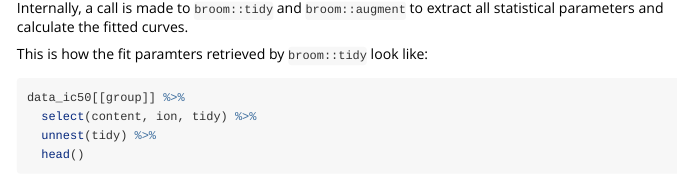
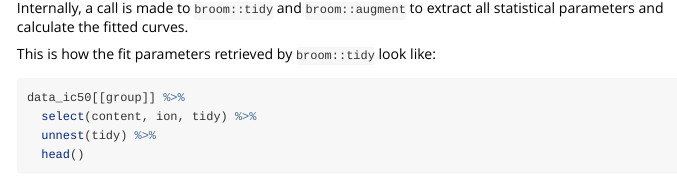
Before and after one commit to benjbuch/summerrmass, an R Markdown document (vignettes/MALDI_with_IC50-workflow.Rmd): the page in a window 1100 px wide, from 5950 px down. Rendered offline with R 4.5, knitr and Pandoc, with nearby package versions; some code elsewhere in the file could not run offline; long lines of code are wrapped.

Commit message:
Fix typo

````diff
--- a/vignettes/MALDI_with_IC50-workflow.Rmd
+++ b/vignettes/MALDI_with_IC50-workflow.Rmd
@@ -301,7 +301,7 @@ for (group in seq_along(data_maldi$peaks)) {
 Internally, a call is made to `broom::tidy` and `broom::augment` to extract all
 statistical parameters and calculate the fitted curves.
 
-This is how the fit paramters retrieved by `broom::tidy` look like:
+This is how the fit parameters retrieved by `broom::tidy` look like:
 
 ```{r}
 data_ic50[[group]] %>%
````
